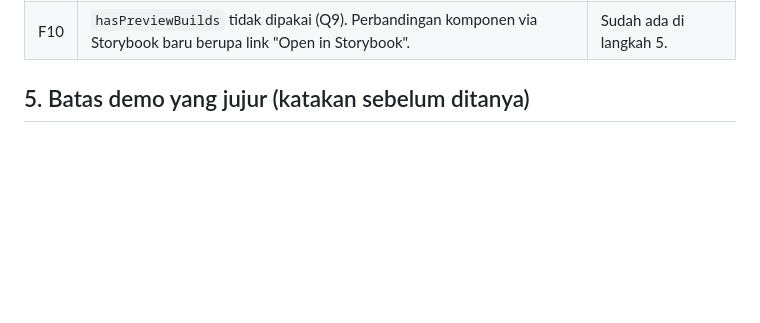
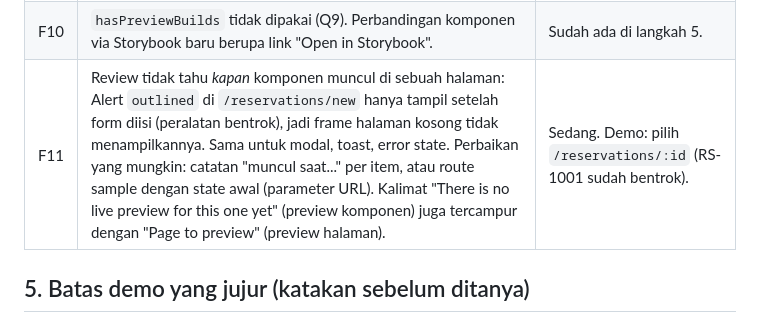
Before and after one commit to fihrisaldama015/mvp-design-system, a Markdown page: docs/design-review-backlog.md, the part around the change. GitHub-like rendering; blank space fills up the shorter version.

Commit message:
docs: backlog F11 (the review does not say when a component shows on a page)
Co-Authored-By: Claude Sonnet 5.5 <noreply@anthropic.com>

```diff
--- a/docs/design-review-backlog.md
+++ b/docs/design-review-backlog.md
@@ -88,6 +88,7 @@ Run sheet demo: `docs/demo/review-service-demo.md` (di branch `demo/review-usage
 | F8 | UI service: Tabs, Card, DataTable, Badge memakai kelas `slate/indigo` mentah dari komponen yang ditarik (milik repo dev). Tombol Copy gagal diam-diam tanpa izin clipboard (secret tetap terlihat). Alert error sesaat sebelum redirect 401. | Kecil; sebagian pekerjaan repo dev. |
 | F9 | Skill: fallback lokal (`reviewCore`) tidak dibatasi per project dan tidak memiliki cek route (`/applied` pada review pending, validasi `items`). Tes CLI hanya menegaskan exit non-zero (bukan tepat 2) dan tidak mencakup konfigurasi parsial atau galat jaringan di `--answers`. | Kecil. |
 | F10 | `hasPreviewBuilds` tidak dipakai (Q9). Perbandingan komponen via Storybook baru berupa link "Open in Storybook". | Sudah ada di langkah 5. |
+| F11 | Review tidak tahu *kapan* komponen muncul di sebuah halaman: Alert `outlined` di `/reservations/new` hanya tampil setelah form diisi (peralatan bentrok), jadi frame halaman kosong tidak menampilkannya. Sama untuk modal, toast, error state. Perbaikan yang mungkin: catatan "muncul saat..." per item, atau route sample dengan state awal (parameter URL). Kalimat "There is no live preview for this one yet" (preview komponen) juga tercampur dengan "Page to preview" (preview halaman). | Sedang. Demo: pilih `/reservations/:id` (RS-1001 sudah bentrok). |
 
 ## 5. Batas demo yang jujur (katakan sebelum ditanya)
 
```
